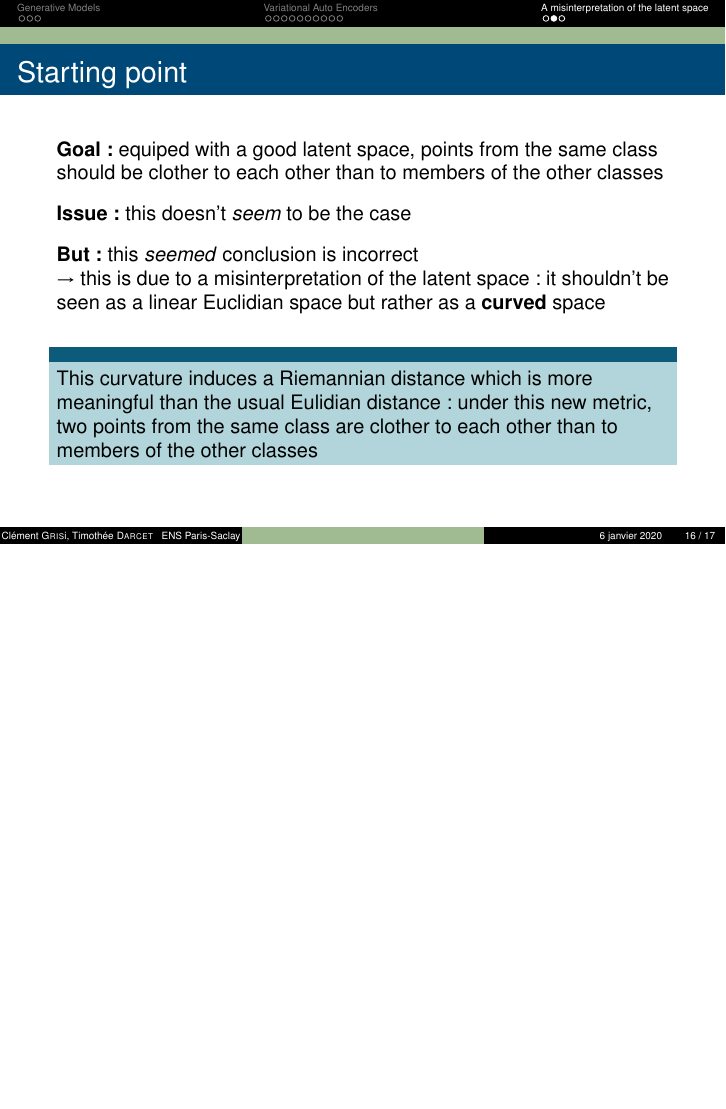
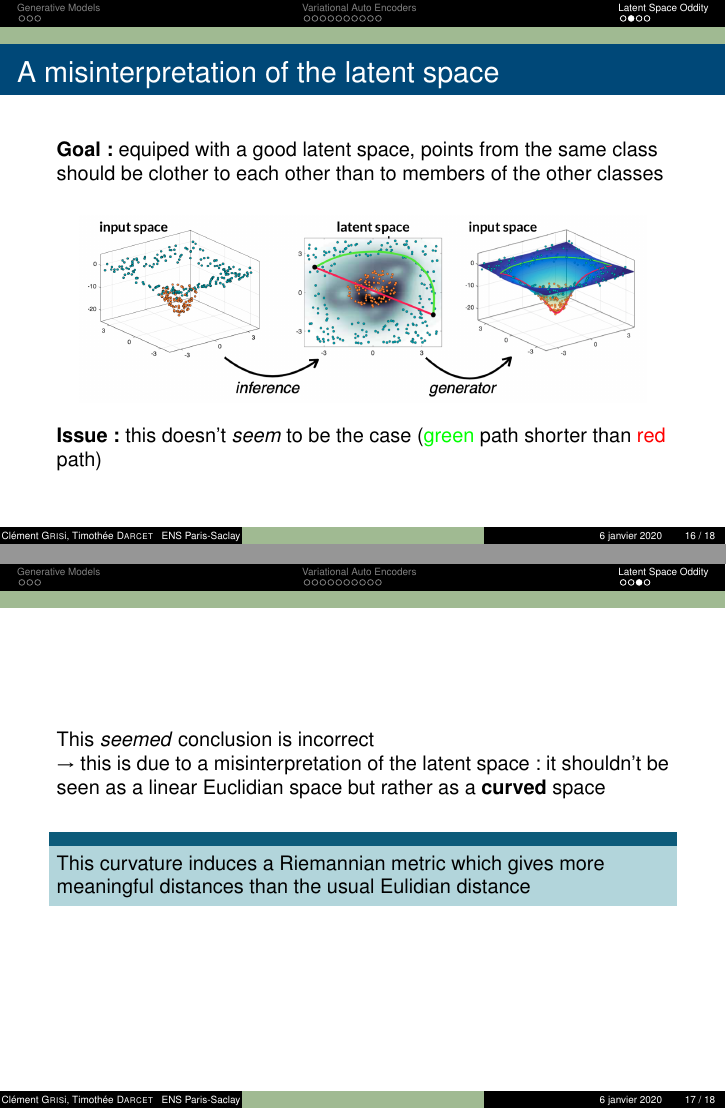
Before and after one commit to clementgr/compstats2020-21, LaTeX slides (compstats/article/tex/slide_deck.tex): page 16 of 17 before the commit and pages 16 and 17 of 18 after it, the two joined at a grey line, the shorter picture padded with empty space. Compiled offline with pdfLaTeX.

Commit message:
added poster figure

```diff
--- a/compstats/article/tex/slide_deck.tex
+++ b/compstats/article/tex/slide_deck.tex
@@ -357,25 +357,32 @@ Once trained, we can sample \textbf{z} from prior and use the decoder network to
 
 \end{frame}
 
-\section{A misinterpretation of the latent space}
+\section{Latent Space Oddity}
 
 \begin{frame}
-\frametitle{Starting point}
+\frametitle{A misinterpretation of the latent space}
 
-\textbf{Goal:} equiped with a good latent space, points from the same class should be clother to each other than to members of the other classes\\
+\textbf{Goal:} equiped with a good latent space, points from the same class should be clother to each other than to members of the other classes
 
 \vspace{3mm}
 
-\textbf{Issue:} this doesn't \textit{seem} to be the case\\
+\begin{figure}
+	\centering
+	\includegraphics[width=10cm]{../fig/input_to_latent_to_input.png}
+\end{figure}
 
-\vspace{3mm}
+\textbf{Issue:} this doesn't \textit{seem} to be the case (\textcolor{green}{green} path shorter than \textcolor{red}{red} path)\\
 
-\textbf{But:} this \textit{seemed} conclusion is incorrect\\
+\end{frame}
+
+\begin{frame}
+
+This \textit{seemed} conclusion is incorrect\\
 $\rightarrow$ this is due to a misinterpretation of the latent space: it shouldn't be seen as a linear Euclidian space but rather as a \textbf{curved} space\\
 
 \vspace{3mm}
 \begin{block}{}
-This curvature induces a Riemannian distance which is more meaningful than the usual Eulidian distance: under this new metric, two points from the same class are clother to each other than to members of the other classes
+This curvature induces a Riemannian metric which gives more meaningful distances than the usual Eulidian distance
 \end{block}
 
 % implies that the natural interpolant between two latent points is no longer a straight line, but a curve
```
Also changed, not shown: compstats/article/fig/input_to_latent_to_input.png (added), compstats/article/tex/slide_deck.pdf, 6 other files.
